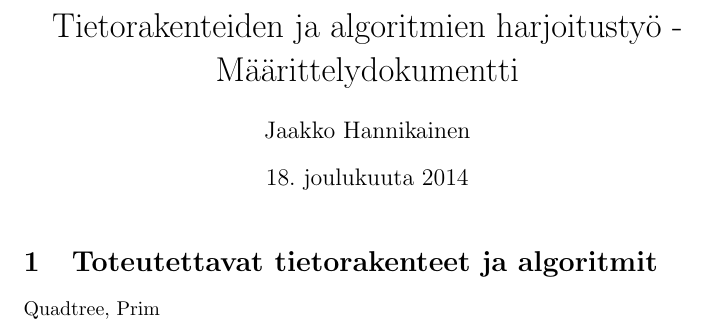
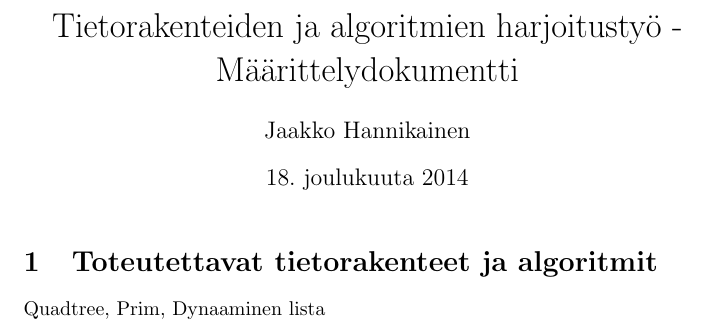
Before and after one commit to jgke/Joulu_2014-15, a LaTeX document (doc/src/maarittely.tex): part of the page, cut so that both start at the same text. Compiled offline with pdfLaTeX.

```diff
--- a/doc/src/maarittely.tex
+++ b/doc/src/maarittely.tex
@@ -10,6 +10,6 @@
 \maketitle
 
 \section{Toteutettavat tietorakenteet ja algoritmit}
-Quadtree, Prim
+Quadtree, Prim, Dynaaminen lista
 
 \end{document}
```
Also changed, not shown: Makefile.
